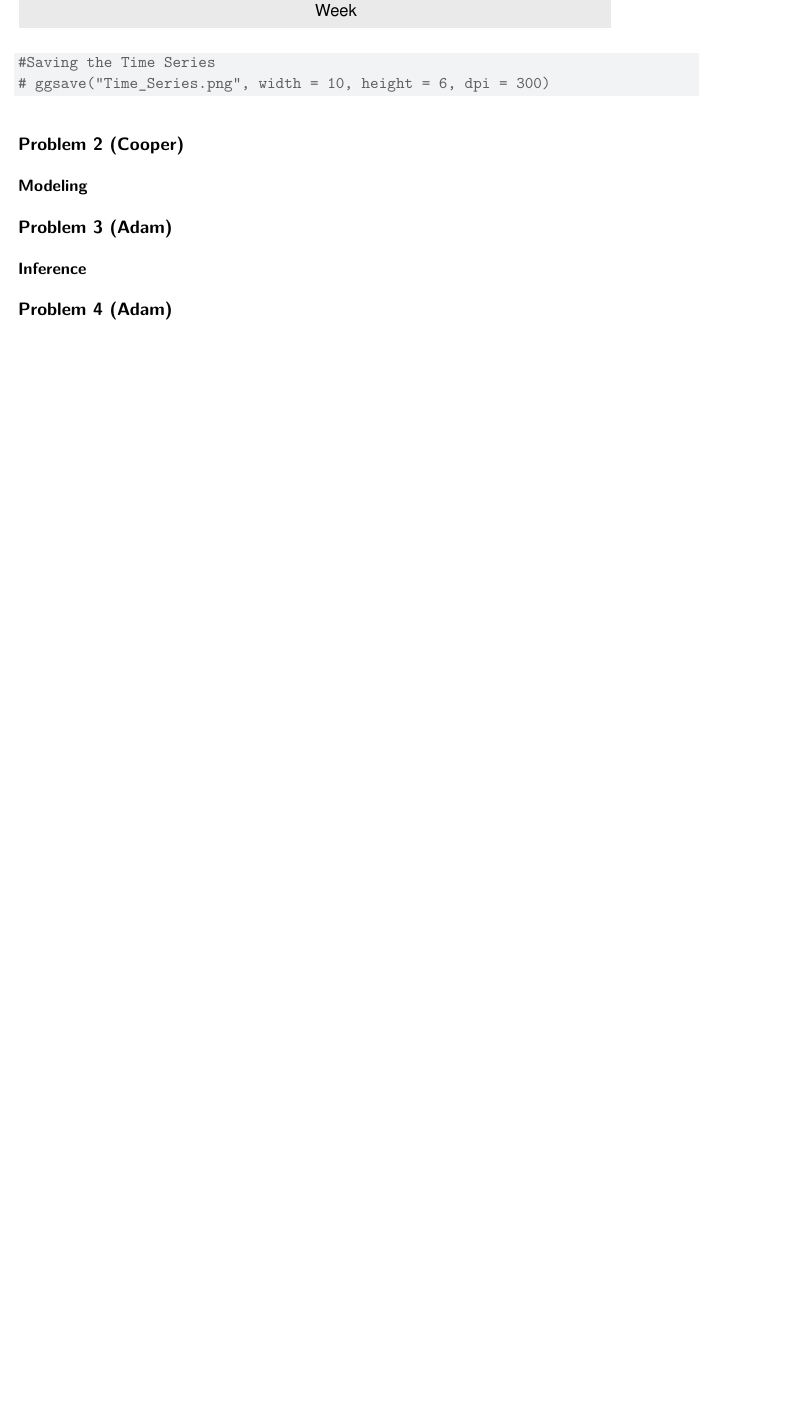
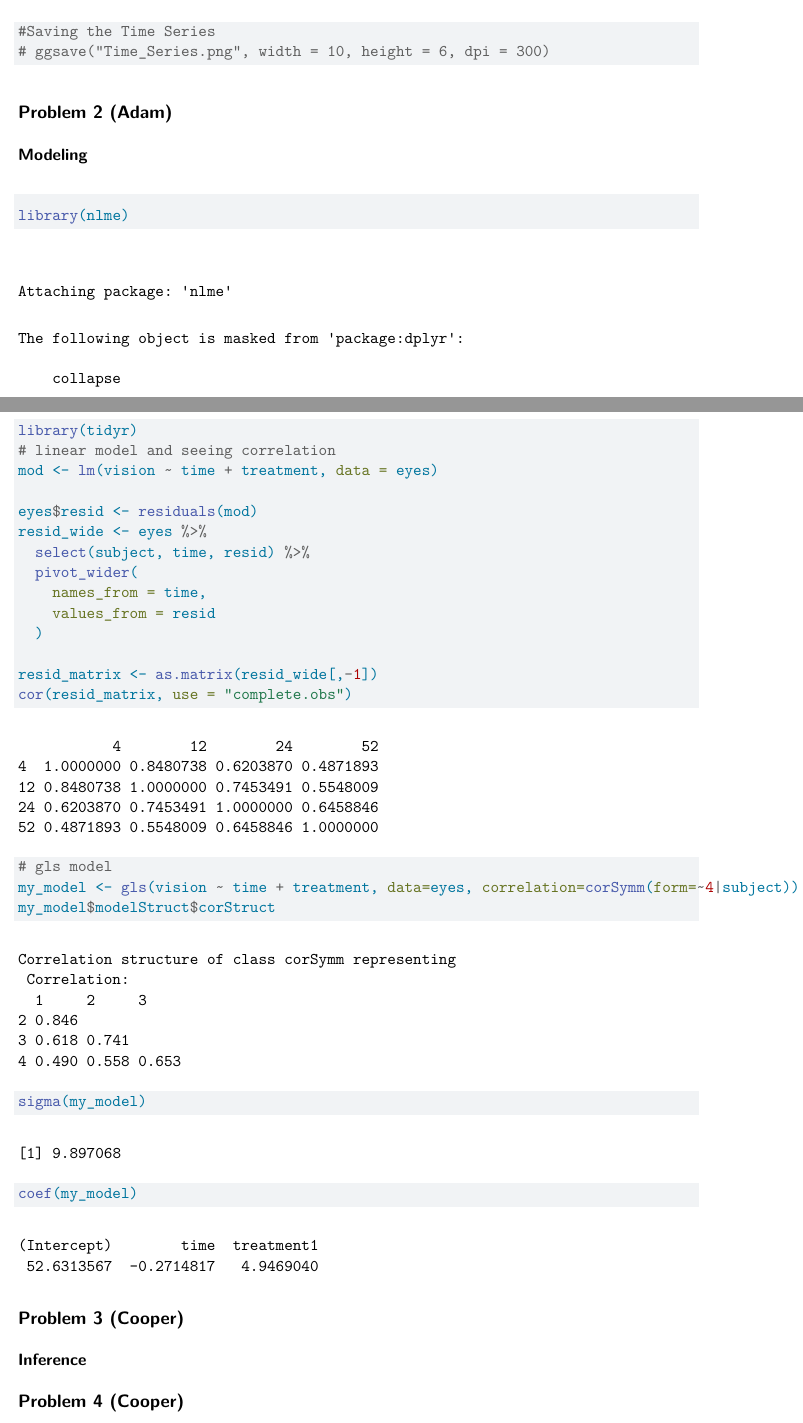
Before and after one commit to stockjo12/Macular-Degeneration, a Quarto document (Macular Degeneration.qmd): part of page 3 of 3 before the commit and two parts of pages 3 and 4 of 4 after it, the two joined at a grey line, cut at the place of the change, the shorter picture padded with empty space. Rendered offline with R 4.5, knitr and Pandoc in place of Quarto, then LaTeX, with nearby package versions; column names are cleaned by a stand-in for the janitor package.

Commit message:
did the modeling

````diff
--- a/Macular Degeneration.qmd
+++ b/Macular Degeneration.qmd
@@ -72,15 +72,37 @@ ggplot(data = eyes, aes(x = time, y = vision, color = treatment)) +
 # ggsave("Time_Series.png", width = 10, height = 6, dpi = 300)
 ```
 
-## Problem 2 (Cooper)
+## Problem 2 (Adam)
 
 ### Modeling
 
 ```{r}
+library(nlme)
+library(tidyr)
+# linear model and seeing correlation
+mod <- lm(vision ~ time + treatment, data = eyes)
 
+eyes$resid <- residuals(mod)
+resid_wide <- eyes %>%
+  select(subject, time, resid) %>%
+  pivot_wider(
+    names_from = time,
+    values_from = resid
+  )
+
+resid_matrix <- as.matrix(resid_wide[,-1])
+cor(resid_matrix, use = "complete.obs")
 ```
 
-## Problem 3 (Adam)
+```{r}
+# gls model
+my_model <- gls(vision ~ time + treatment, data=eyes, correlation=corSymm(form=~4|subject))
+my_model$modelStruct$corStruct
+sigma(my_model)
+coef(my_model)
+```
+
+## Problem 3 (Cooper)
 
 ### Inference
 
@@ -88,7 +110,7 @@ ggplot(data = eyes, aes(x = time, y = vision, color = treatment)) +
 
 ```
 
-## Problem 4 (Adam)
+## Problem 4 (Cooper)
 
 ### Prediction
 
````
